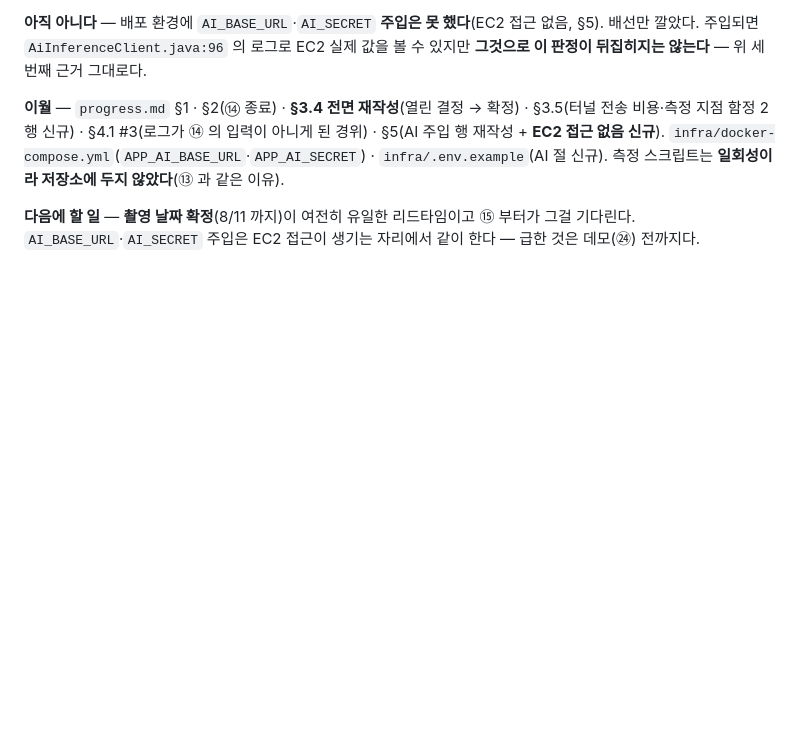
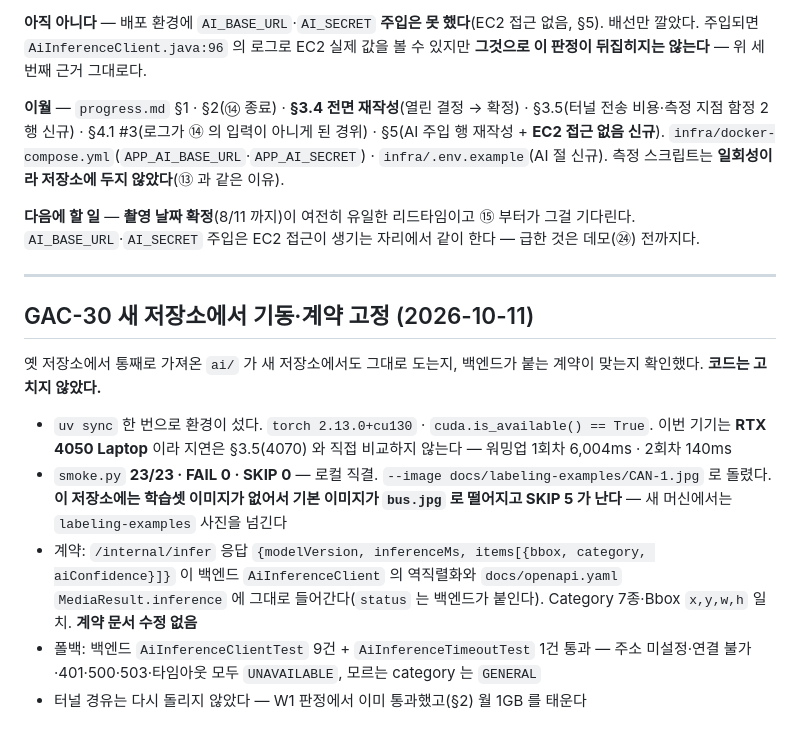
Before and after one commit to gachijoopging/gachijoopging, a Markdown page: ai/development-log.md, the part around the change. Drawn GitHub-style; blank space fills up the shorter version.

Commit message:
chore(ai): 새 저장소에서 추론 서비스 기동·계약 대조 확인 — smoke 23/23 (GAC-30)

```diff
--- a/ai/development-log.md
+++ b/ai/development-log.md
@@ -530,3 +530,15 @@ W1 완료 판정은 **터널 경유 외부 호출까지**로 다시 썼다. `/me
 **이월** — `progress.md` §1 · §2(⑭ 종료) · **§3.4 전면 재작성**(열린 결정 → 확정) · §3.5(터널 전송 비용·측정 지점 함정 2행 신규) · §4.1 #3(로그가 ⑭ 의 입력이 아니게 된 경위) · §5(AI 주입 행 재작성 + **EC2 접근 없음 신규**). `infra/docker-compose.yml`(`APP_AI_BASE_URL`·`APP_AI_SECRET`) · `infra/.env.example`(AI 절 신규). 측정 스크립트는 **일회성이라 저장소에 두지 않았다**(⑬ 과 같은 이유).
 
 **다음에 할 일** — **촬영 날짜 확정**(8/11 까지)이 여전히 유일한 리드타임이고 ⑮ 부터가 그걸 기다린다. `AI_BASE_URL`·`AI_SECRET` 주입은 EC2 접근이 생기는 자리에서 같이 한다 — 급한 것은 데모(㉔) 전까지다.
+
+---
+
+## GAC-30 새 저장소에서 기동·계약 고정 (2026-10-11)
+
+옛 저장소에서 통째로 가져온 `ai/` 가 새 저장소에서도 그대로 도는지, 백엔드가 붙는 계약이 맞는지 확인했다. **코드는 고치지 않았다.**
+
+- `uv sync` 한 번으로 환경이 섰다. `torch 2.13.0+cu130` · `cuda.is_available() == True`. 이번 기기는 **RTX 4050 Laptop** 이라 지연은 §3.5(4070) 와 직접 비교하지 않는다 — 워밍업 1회차 6,004ms · 2회차 140ms
+- `smoke.py` **23/23 · FAIL 0 · SKIP 0** — 로컬 직결. `--image docs/labeling-examples/CAN-1.jpg` 로 돌렸다. **이 저장소에는 학습셋 이미지가 없어서 기본 이미지가 `bus.jpg` 로 떨어지고 SKIP 5 가 난다** — 새 머신에서는 `labeling-examples` 사진을 넘긴다
+- 계약: `/internal/infer` 응답 `{modelVersion, inferenceMs, items[{bbox, category, aiConfidence}]}` 이 백엔드 `AiInferenceClient` 의 역직렬화와 `docs/openapi.yaml` `MediaResult.inference` 에 그대로 들어간다(`status` 는 백엔드가 붙인다). Category 7종·Bbox `x,y,w,h` 일치. **계약 문서 수정 없음**
+- 폴백: 백엔드 `AiInferenceClientTest` 9건 + `AiInferenceTimeoutTest` 1건 통과 — 주소 미설정·연결 불가·401·500·503·타임아웃 모두 `UNAVAILABLE`, 모르는 category 는 `GENERAL`
+- 터널 경유는 다시 돌리지 않았다 — W1 판정에서 이미 통과했고(§2) 월 1GB 를 태운다
```
